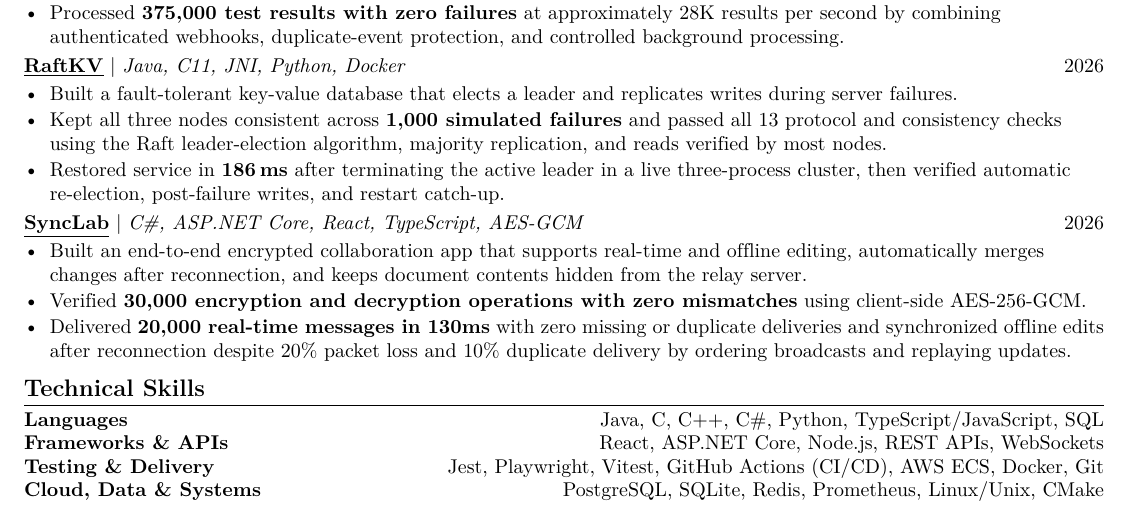
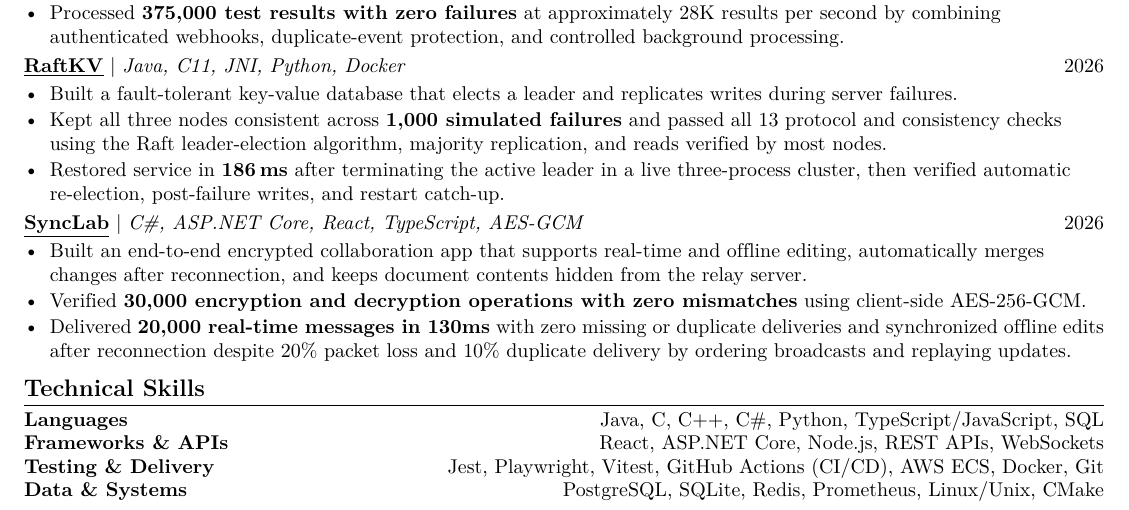
Before and after one commit to EesherJ39/portfolio, a LaTeX CV (resume/Eesher_Janda_Resume.tex): part of the page, cut so that both start at the same text. Compiled offline with pdfLaTeX.

Commit message:
Restore exact skills wording

```diff
--- a/resume/Eesher_Janda_Resume.tex
+++ b/resume/Eesher_Janda_Resume.tex
@@ -123,7 +123,7 @@
   \resumeSkillRow{Languages}{Java, C, C++, C\#, Python, TypeScript/JavaScript, SQL}
   \resumeSkillRow{Frameworks \& APIs}{React, ASP.NET Core, Node.js, REST APIs, WebSockets}
   \resumeSkillRow{Testing \& Delivery}{Jest, Playwright, Vitest, GitHub Actions (CI/CD), AWS ECS, Docker, Git}
-  \resumeSkillRow{Cloud, Data \& Systems}{PostgreSQL, SQLite, Redis, Prometheus, Linux/Unix, CMake}
+  \resumeSkillRow{Data \& Systems}{PostgreSQL, SQLite, Redis, Prometheus, Linux/Unix, CMake}
 }
 
 \end{document}
```
